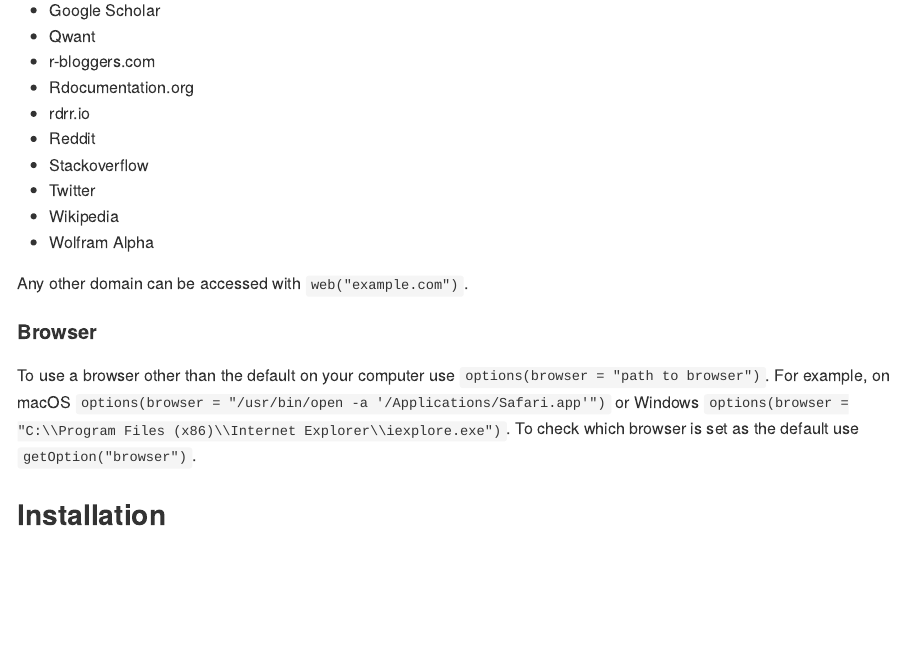
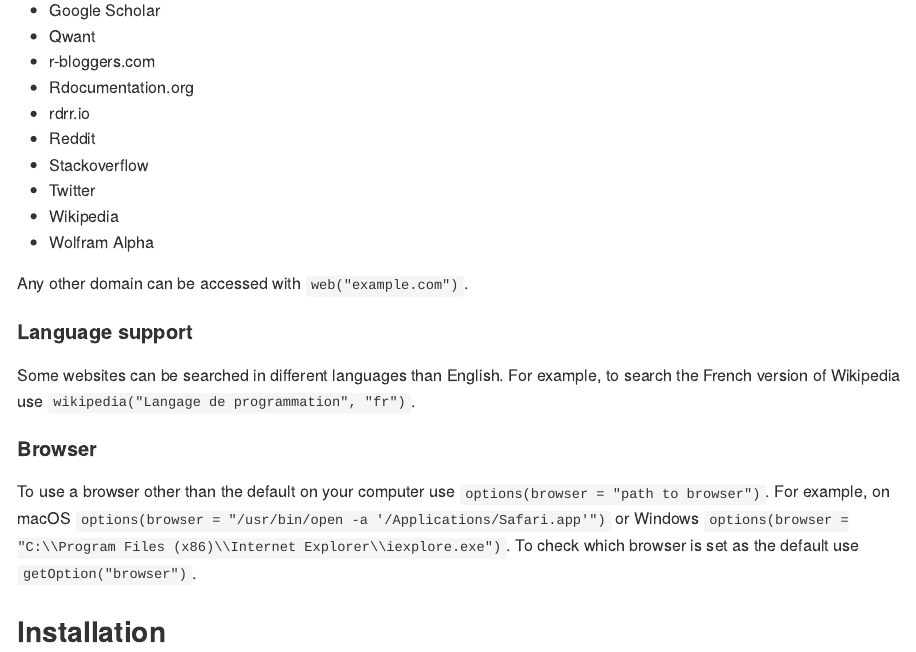
Before and after one commit to fschaffner/websearchr, an R Markdown document (README.Rmd): the page in a window 1100 px wide, from 450 px down. The pictures show the output file README.md that the author committed with the source, drawn offline in the style of GitHub; badge pictures from the web are left out.

Commit message:
added info on language support

```diff
--- a/README.Rmd
+++ b/README.Rmd
@@ -36,6 +36,9 @@
 
 Any other domain can be accessed with `web("example.com")`.
 
+#### Language support
+
+Some websites can be searched in different languages than English. For example, to search the French version of Wikipedia use `wikipedia("Langage de programmation", "fr")`.
 
 #### Browser
 
```
Also changed, not shown: README.md.
